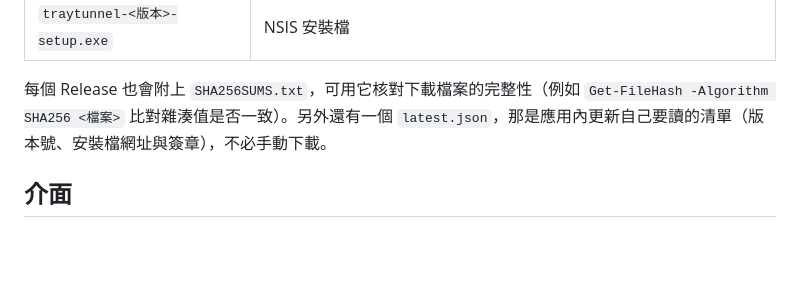
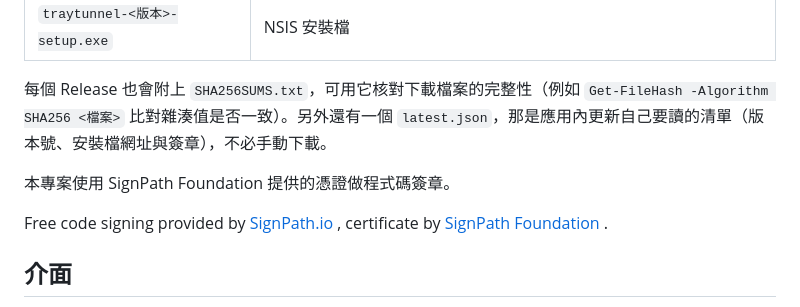
Before and after one commit to hunandy14/traytunnel, a Markdown page: README.md, the part around the change. Drawn GitHub-style; blank space fills up the shorter version.

Commit message:
README：下載一節加上 SignPath Foundation 程式碼簽章聲明
SignPath Foundation 申請要求下載頁必須註明專案使用其服務做
程式碼簽章，先把聲明放上以符合申請條件。

Co-Authored-By: Claude Fable 5 <noreply@anthropic.com>

```diff
--- a/README.md
+++ b/README.md
@@ -56,6 +56,10 @@ Windows 系統匣（tray）SSH 隧道管理工具，以 [Tauri v2](https://tauri
 | `traytunnel-<版本>-setup.exe` | NSIS 安裝檔 |
 
 每個 Release 也會附上 `SHA256SUMS.txt`，可用它核對下載檔案的完整性（例如 `Get-FileHash -Algorithm SHA256 <檔案>` 比對雜湊值是否一致）。另外還有一個 `latest.json`，那是應用內更新自己要讀的清單（版本號、安裝檔網址與簽章），不必手動下載。
+
+本專案使用 SignPath Foundation 提供的憑證做程式碼簽章。
+
+Free code signing provided by [SignPath.io](https://signpath.io/) , certificate by [SignPath Foundation](https://signpath.org/) .
 
 ## 介面
 
```
